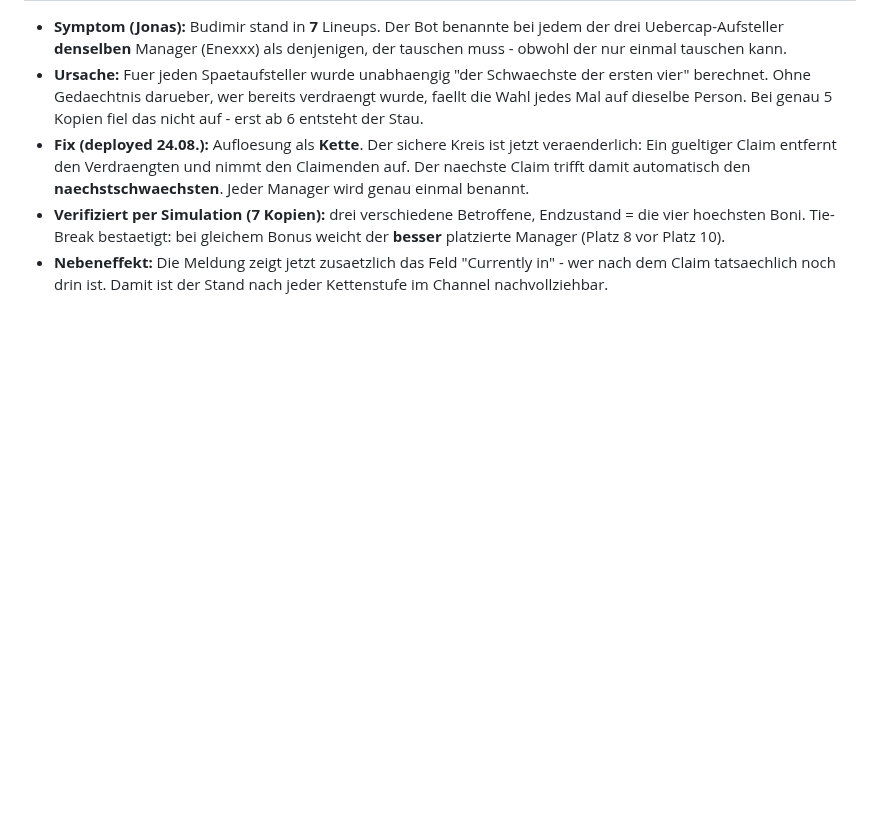
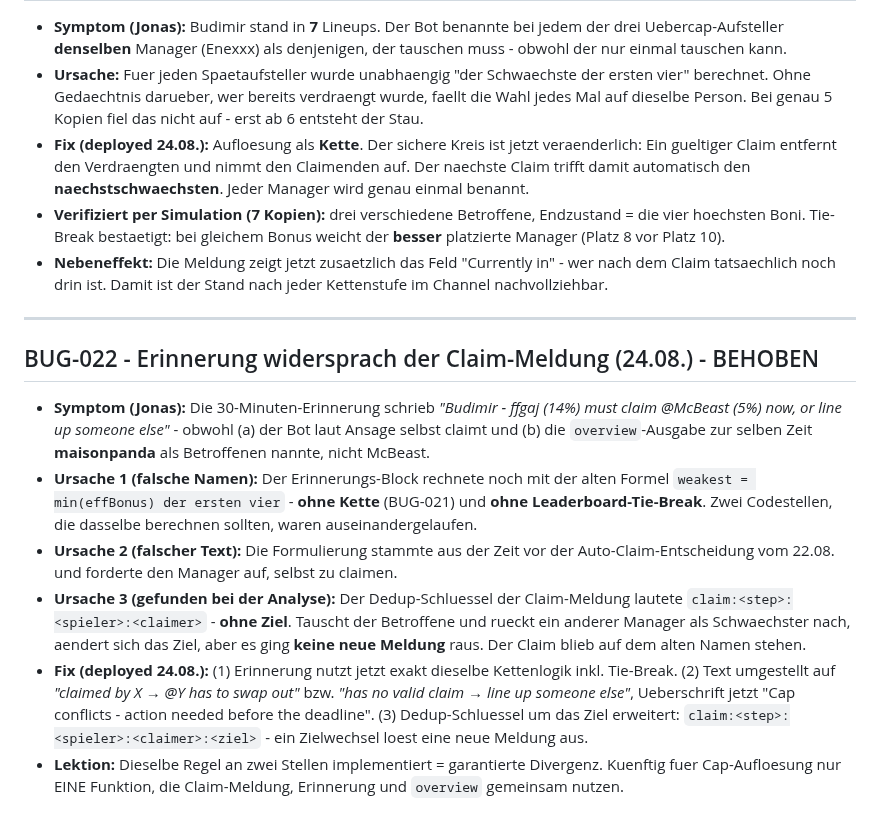
Before and after one commit to R3HR/sorion-updater, a Markdown page: docs/BUGS.md, the part around the change. Drawn GitHub-style; blank space fills up the shorter version.

Commit message:
BUG-022: Erinnerung nutzte alte Cap-Logik und veralteten Text; Dedup-Schluessel ohne Ziel
Co-Authored-By: Claude Opus 5 <noreply@anthropic.com>

```diff
--- a/docs/BUGS.md
+++ b/docs/BUGS.md
@@ -219,3 +219,14 @@
 - **Fix (deployed 24.08.):** Aufloesung als **Kette**. Der sichere Kreis ist jetzt veraenderlich: Ein gueltiger Claim entfernt den Verdraengten und nimmt den Claimenden auf. Der naechste Claim trifft damit automatisch den **naechstschwaechsten**. Jeder Manager wird genau einmal benannt.
 - **Verifiziert per Simulation (7 Kopien):** drei verschiedene Betroffene, Endzustand = die vier hoechsten Boni. Tie-Break bestaetigt: bei gleichem Bonus weicht der **besser** platzierte Manager (Platz 8 vor Platz 10).
 - **Nebeneffekt:** Die Meldung zeigt jetzt zusaetzlich das Feld "Currently in" - wer nach dem Claim tatsaechlich noch drin ist. Damit ist der Stand nach jeder Kettenstufe im Channel nachvollziehbar.
+
+---
+
+## BUG-022 - Erinnerung widersprach der Claim-Meldung (24.08.) - BEHOBEN
+
+- **Symptom (Jonas):** Die 30-Minuten-Erinnerung schrieb *"Budimir - ffgaj (14%) must claim @McBeast (5%) now, or line up someone else"* - obwohl (a) der Bot laut Ansage selbst claimt und (b) die `overview`-Ausgabe zur selben Zeit **maisonpanda** als Betroffenen nannte, nicht McBeast.
+- **Ursache 1 (falsche Namen):** Der Erinnerungs-Block rechnete noch mit der alten Formel `weakest = min(effBonus) der ersten vier` - **ohne Kette** (BUG-021) und **ohne Leaderboard-Tie-Break**. Zwei Codestellen, die dasselbe berechnen sollten, waren auseinandergelaufen.
+- **Ursache 2 (falscher Text):** Die Formulierung stammte aus der Zeit vor der Auto-Claim-Entscheidung vom 22.08. und forderte den Manager auf, selbst zu claimen.
+- **Ursache 3 (gefunden bei der Analyse):** Der Dedup-Schluessel der Claim-Meldung lautete `claim:<step>:<spieler>:<claimer>` - **ohne Ziel**. Tauscht der Betroffene und rueckt ein anderer Manager als Schwaechster nach, aendert sich das Ziel, aber es ging **keine neue Meldung** raus. Der Claim blieb auf dem alten Namen stehen.
+- **Fix (deployed 24.08.):** (1) Erinnerung nutzt jetzt exakt dieselbe Kettenlogik inkl. Tie-Break. (2) Text umgestellt auf *"claimed by X → @Y has to swap out"* bzw. *"has no valid claim → line up someone else"*, Ueberschrift jetzt "Cap conflicts - action needed before the deadline". (3) Dedup-Schluessel um das Ziel erweitert: `claim:<step>:<spieler>:<claimer>:<ziel>` - ein Zielwechsel loest eine neue Meldung aus.
+- **Lektion:** Dieselbe Regel an zwei Stellen implementiert = garantierte Divergenz. Kuenftig fuer Cap-Aufloesung nur EINE Funktion, die Claim-Meldung, Erinnerung und `overview` gemeinsam nutzen.
```
